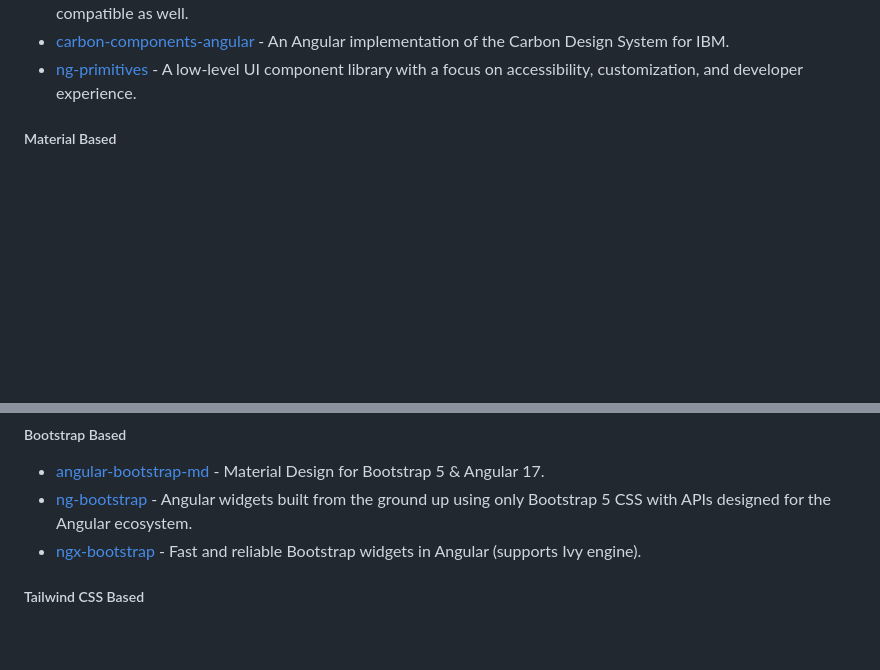
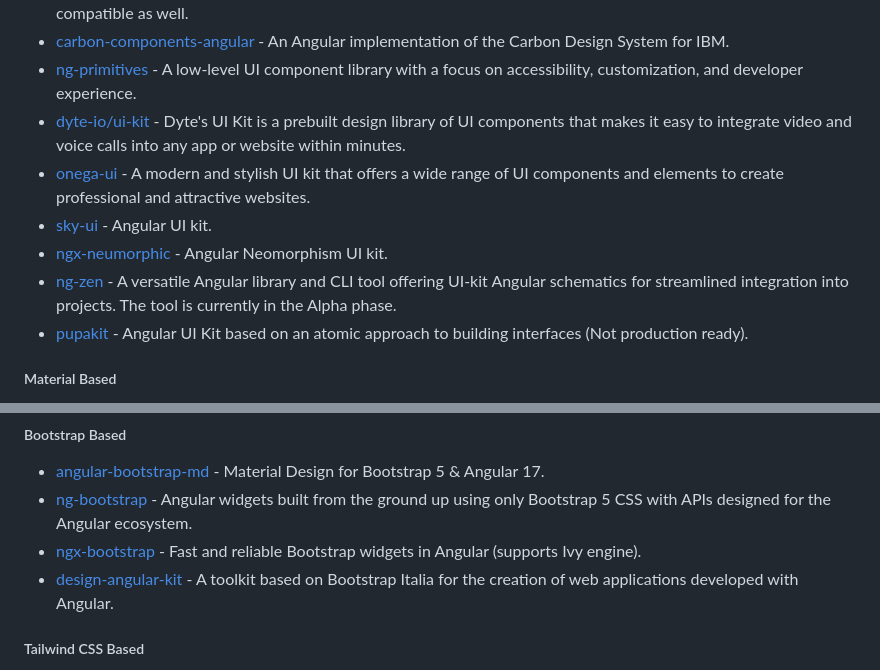
Before and after one commit to Eleven-Pigs/My-first_experience-angular-project, a Markdown page: README.md, 2 parts joined by grey strips. Drawn GitHub-style; blank space fills up the shorter version.

Commit message:
docs: add more ui libs (#647)

```diff
--- a/README.md
+++ b/README.md
@@ -1054,6 +1054,12 @@ Angular 7+ Validator, a library handle validation messages easy and automatic.
 * [winonang](https://github.com/winona-ui/winonang) - Part of the Winona UI suite, aimed at providing seamless UI components for Angular developers. Our goal is to ensure that these components work flawlessly on Windows, but they are designed to be cross-platform compatible as well.
 * [carbon-components-angular](https://github.com/carbon-design-system/carbon-components-angular) - An Angular implementation of the Carbon Design System for IBM.
 * [ng-primitives](https://github.com/ng-primitives/ng-primitives) - A low-level UI component library with a focus on accessibility, customization, and developer experience.
+* [dyte-io/ui-kit](https://github.com/dyte-io/ui-kit/tree/staging/packages/angular-library) - Dyte's UI Kit is a prebuilt design library of UI components that makes it easy to integrate video and voice calls into any app or website within minutes.
+* [onega-ui](https://github.com/osspkg/onega-ui) - A modern and stylish UI kit that offers a wide range of UI components and elements to create professional and attractive websites.
+* [sky-ui](https://github.com/skysoft-tech/sky-ui) - Angular UI kit.
+* [ngx-neumorphic](https://github.com/koskosergej/ngx-neumorphic) - Angular Neomorphism UI kit.
+* [ng-zen](https://github.com/Kordrad/ng-zen) - A versatile Angular library and CLI tool offering UI-kit Angular schematics for streamlined integration into projects. The tool is currently in the Alpha phase.
+* [pupakit](https://github.com/bimeister/pupakit) - Angular UI Kit based on an atomic approach to building interfaces (Not production ready).
 
 ##### Material Based
 
@@ -1076,6 +1082,8 @@ Angular 7+ Validator, a library handle validation messages easy and automatic.
 for Bootstrap 5 & Angular 17.
 * [ng-bootstrap](https://ng-bootstrap.github.io) - Angular widgets built from the ground up using only Bootstrap 5 CSS with APIs designed for the Angular ecosystem.
 * [ngx-bootstrap](https://github.com/valor-software/ngx-bootstrap) - Fast and reliable Bootstrap widgets in Angular (supports Ivy engine).
+* [design-angular-kit](https://github.com/italia/design-angular-kit) - A toolkit based on Bootstrap Italia
+for the creation of web applications developed with Angular.
 
 ##### Tailwind CSS Based
 
```
